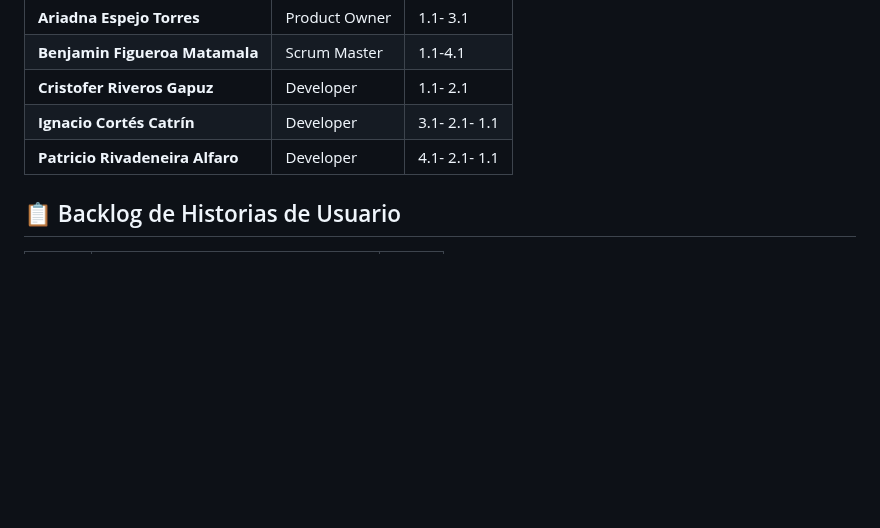
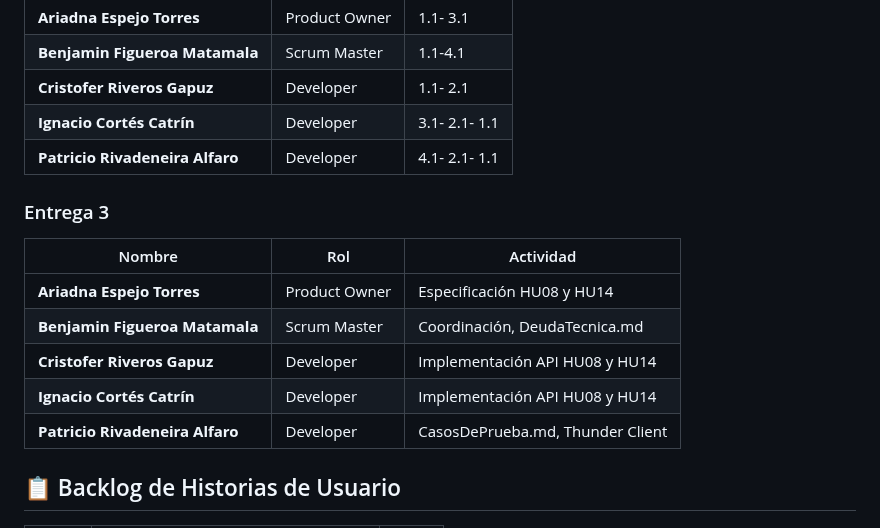
Before and after one commit to Ecfastin/Zurtia-project, a Markdown page: README.md, the part around the change. Rendered like a GitHub page; blank space fills up the shorter version.

```diff
--- a/README.md
+++ b/README.md
@@ -19,6 +19,15 @@
 | **Cristofer Riveros Gapuz**| Developer     |1.1- 2.1  |
 | **Ignacio Cortés Catrín**    | Developer     |3.1- 2.1- 1.1  |
 | **Patricio Rivadeneira Alfaro** | Developer | 4.1- 2.1- 1.1 |
+### Entrega 3
+
+| Nombre | Rol | Actividad |
+|--------|-----|-----------|
+| **Ariadna Espejo Torres** | Product Owner | Especificación HU08 y HU14 |
+| **Benjamin Figueroa Matamala** | Scrum Master | Coordinación, DeudaTecnica.md |
+| **Cristofer Riveros Gapuz** | Developer | Implementación API HU08 y HU14 |
+| **Ignacio Cortés Catrín** | Developer | Implementación API HU08 y HU14 |
+| **Patricio Rivadeneira Alfaro** | Developer | CasosDePrueba.md, Thunder Client |
 ## 📋 Backlog de Historias de Usuario
 
 | ID | Nombre de la Historia de Usuario | Issue |
```
